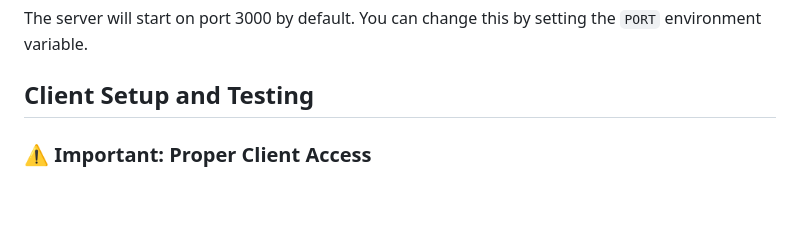
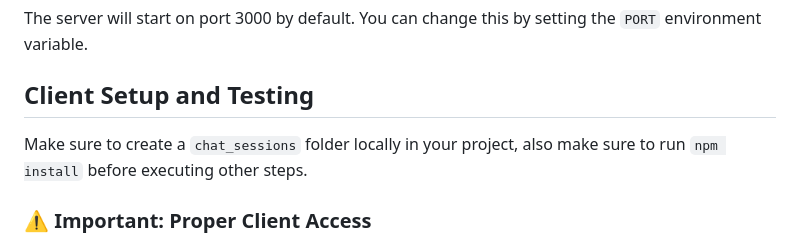
Before and after one commit to Rlcolli4/push-notification-server, a Markdown page: README.md, the part around the change. Drawn GitHub-style; blank space fills up the shorter version.

```diff
--- a/README.md
+++ b/README.md
@@ -56,6 +56,8 @@ This project was started as a personal learning opportunity using Cursor, AI, an
 The server will start on port 3000 by default. You can change this by setting the `PORT` environment variable.
 
 ## Client Setup and Testing
+
+Make sure to create a `chat_sessions` folder locally in your project, also make sure to run `npm install` before executing other steps.
 
 ### ⚠️ **Important: Proper Client Access**
 
```
